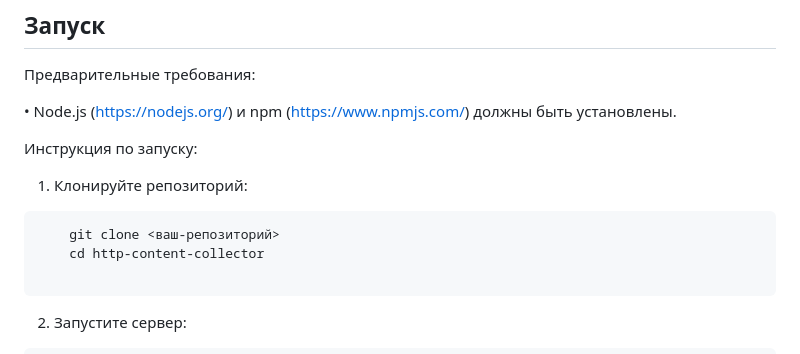
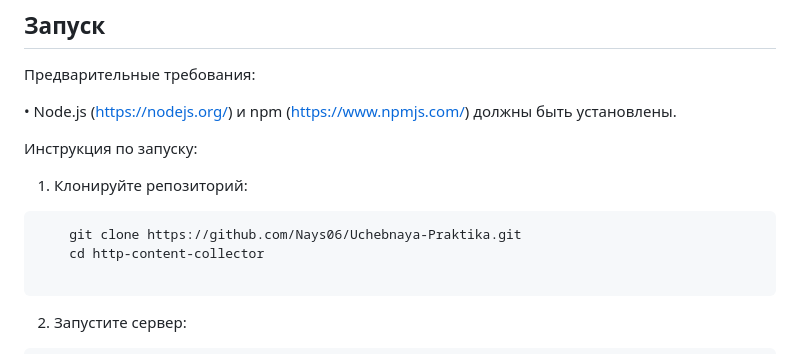
Before and after one commit to Nays06/Uchebnaya-Praktika, a Markdown page: README.md, the part around the change. GitHub-like rendering.

````diff
--- a/README.md
+++ b/README.md
@@ -38,7 +38,7 @@ http-content-collector/
 
 
 ```bash
-    git clone <ваш-репозиторий>
+    git clone https://github.com/Nays06/Uchebnaya-Praktika.git
     cd http-content-collector
 
 ```
````
